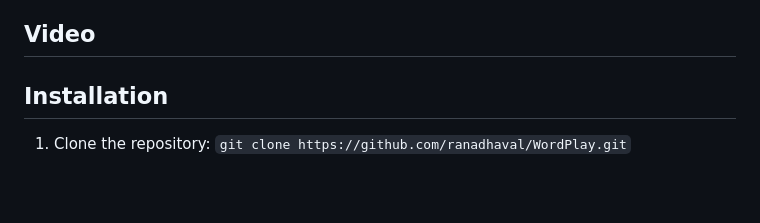
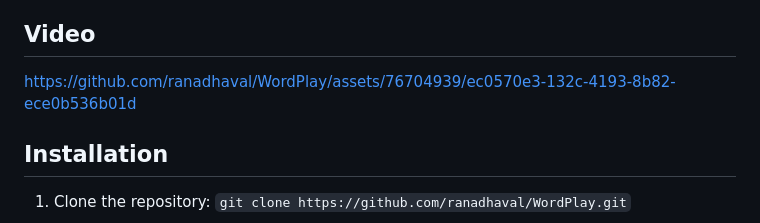
Before and after one commit to ranadhaval/WordPlay, a Markdown page: README.md, the part around the change. Rendered like a GitHub page; blank space fills up the shorter version.

```diff
--- a/README.md
+++ b/README.md
@@ -92,6 +92,10 @@
 
   <h2>Video</h2>
 
+
+https://github.com/ranadhaval/WordPlay/assets/76704939/ec0570e3-132c-4193-8b82-ece0b536b01d
+
+
   <h2>Installation</h2>
   <ol>
     <li>Clone the repository: <code>git clone https://github.com/ranadhaval/WordPlay.git</code></li>
```
